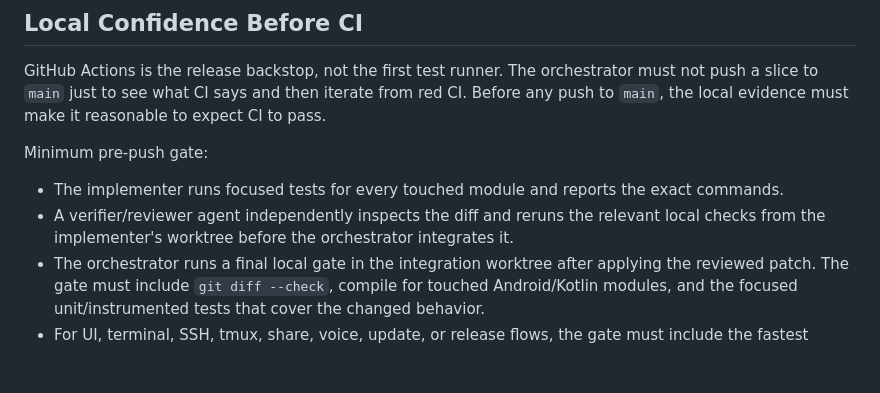
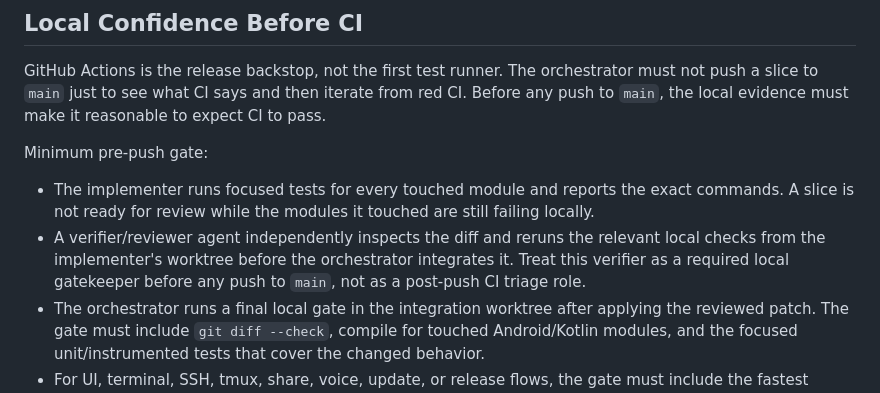
Before and after one commit to alexeygrigorev/pocketshell, a Markdown page: process.md, the part around the change. GitHub-like rendering; blank space fills up the shorter version.

Commit message:
Clarify local CI confidence gate

```diff
--- a/process.md
+++ b/process.md
@@ -101,10 +101,12 @@ reasonable to expect CI to pass.
 Minimum pre-push gate:
 
 - The implementer runs focused tests for every touched module and reports the
-  exact commands.
+  exact commands. A slice is not ready for review while the modules it touched
+  are still failing locally.
 - A verifier/reviewer agent independently inspects the diff and reruns the
   relevant local checks from the implementer's worktree before the orchestrator
-  integrates it.
+  integrates it. Treat this verifier as a required local gatekeeper before any
+  push to `main`, not as a post-push CI triage role.
 - The orchestrator runs a final local gate in the integration worktree after
   applying the reviewed patch. The gate must include `git diff --check`,
   compile for touched Android/Kotlin modules, and the focused unit/instrumented
```
